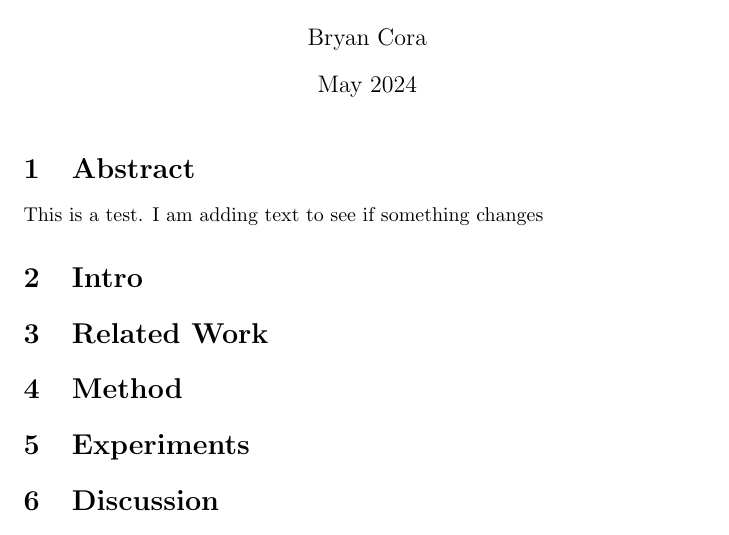
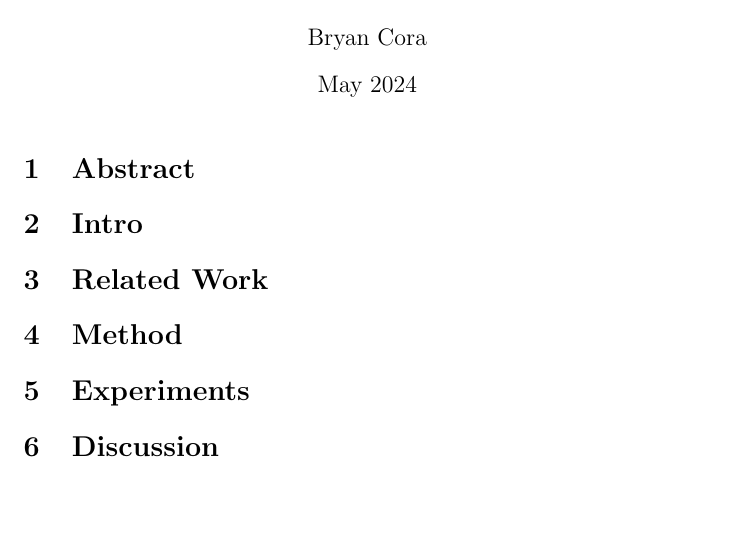
Before and after one commit to brinwiththevlin/SemiFL-Ensembel-FedSTO, a LaTeX document (doc/paper/main.tex, which reads doc/paper/sections/intro.tex): part of page 1 of 2, cut so that both start at the same text, the shorter picture padded with empty space. Compiled offline with pdfLaTeX.

Commit message:
Update intro.tex

```diff
--- a/doc/paper/sections/intro.tex
+++ b/doc/paper/sections/intro.tex
@@ -1,3 +1,2 @@
 \section {Abstract}
-This is a test. I am adding text to see if something changes
 \section{Intro}
```
